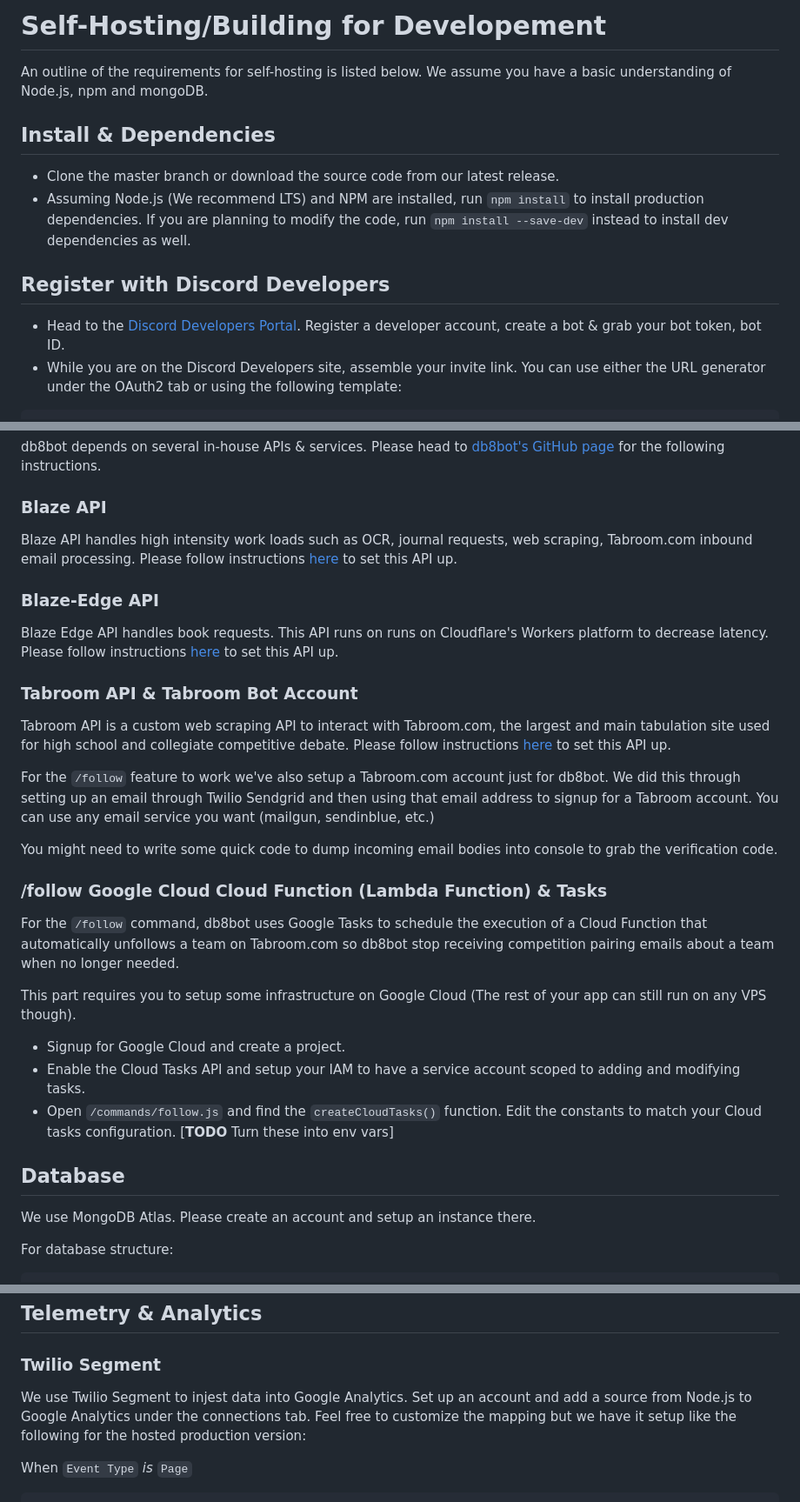
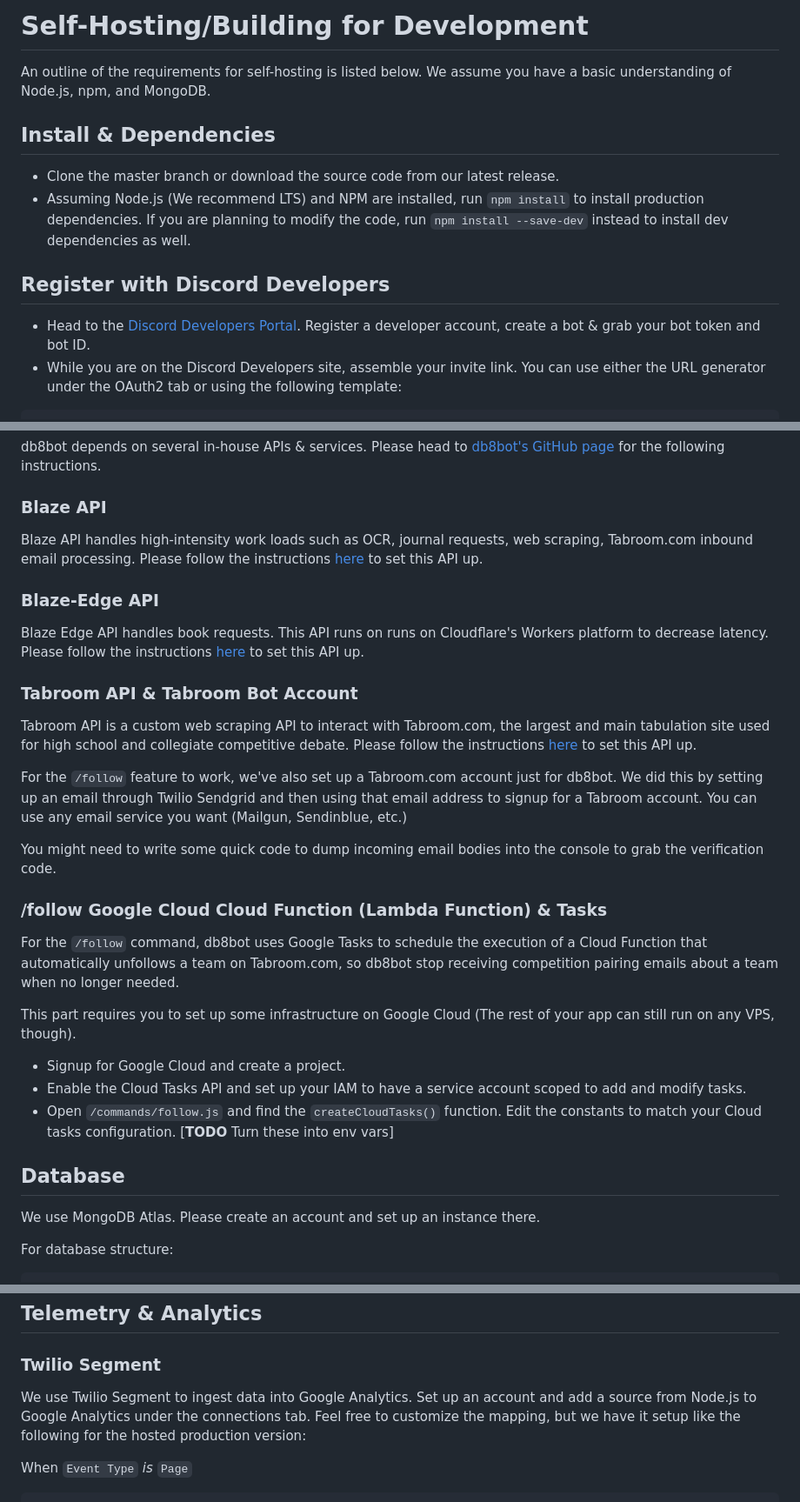
Before and after one commit to db8bot/db8bot, a Markdown page: wiki/Self-Hosting.md, 3 parts joined by grey strips. Shown at 87% size. GitHub-like rendering.

Commit message:
fix grammar in self-hosting wiki

````diff
--- a/wiki/Self-Hosting.md
+++ b/wiki/Self-Hosting.md
@@ -1,12 +1,12 @@
-# Self-Hosting/Building for Developement
-An outline of the requirements for self-hosting is listed below. We assume you have a basic understanding of Node.js, npm and mongoDB.
+# Self-Hosting/Building for Development
+An outline of the requirements for self-hosting is listed below. We assume you have a basic understanding of Node.js, npm, and MongoDB.
 
 ## Install & Dependencies
 * Clone the master branch or download the source code from our latest release.
 * Assuming Node.js (We recommend LTS) and NPM are installed, run `npm install` to install production dependencies. If you are planning to modify the code, run `npm install --save-dev` instead to install dev dependencies as well.
 
 ## Register with Discord Developers
-* Head to the [Discord Developers Portal](https://discord.com/developers). Register a developer account, create a bot & grab your bot token, bot ID.
+* Head to the [Discord Developers Portal](https://discord.com/developers). Register a developer account, create a bot & grab your bot token and bot ID.
 * While you are on the Discord Developers site, assemble your invite link. You can use either the URL generator under the OAuth2 tab or using the following template:
 ```
 https://discord.com/oauth2/authorize?client_id={INSERT CLIENT ID}&permissions=310647056497&scope=bot%20applications.commands
@@ -37,28 +37,28 @@ Selecting these permissions should result in the same permissions sum & scope st
 db8bot depends on several in-house APIs & services. Please head to [db8bot's GitHub page](https:/github.com/db8bot) for the following instructions.
 
 ### Blaze API
-Blaze API handles high intensity work loads such as OCR, journal requests, web scraping, Tabroom.com inbound email processing. Please follow instructions [here](https://github.com/db8bot/blaze-api) to set this API up.
+Blaze API handles high-intensity work loads such as OCR, journal requests, web scraping, Tabroom.com inbound email processing. Please follow the instructions [here](https://github.com/db8bot/blaze-api) to set this API up.
 
 ### Blaze-Edge API
-Blaze Edge API handles book requests. This API runs on runs on Cloudflare's Workers platform to decrease latency. Please follow instructions [here](https://github.com/db8bot/blaze-api-edge) to set this API up.
+Blaze Edge API handles book requests. This API runs on runs on Cloudflare's Workers platform to decrease latency. Please follow the instructions [here](https://github.com/db8bot/blaze-api-edge) to set this API up.
 
 ### Tabroom API & Tabroom Bot Account
-Tabroom API is a custom web scraping API to interact with Tabroom.com, the largest and main tabulation site used for high school and collegiate competitive debate. Please follow instructions [here](https://github.com/db8bot/Tabroom-API) to set this API up.
+Tabroom API is a custom web scraping API to interact with Tabroom.com, the largest and main tabulation site used for high school and collegiate competitive debate. Please follow the instructions [here](https://github.com/db8bot/Tabroom-API) to set this API up.
 
-For the `/follow` feature to work we've also setup a Tabroom.com account just for db8bot. We did this through setting up an email through Twilio Sendgrid and then using that email address to signup for a Tabroom account. You can use any email service you want (mailgun, sendinblue, etc.)
+For the `/follow` feature to work, we've also set up a Tabroom.com account just for db8bot. We did this by setting up an email through Twilio Sendgrid and then using that email address to signup for a Tabroom account. You can use any email service you want (Mailgun, Sendinblue, etc.)
 
-You might need to write some quick code to dump incoming email bodies into console to grab the verification code.
+You might need to write some quick code to dump incoming email bodies into the console to grab the verification code.
 
 ### /follow Google Cloud Cloud Function (Lambda Function) & Tasks
-For the `/follow` command, db8bot uses Google Tasks to schedule the execution of a Cloud Function that automatically unfollows a team on Tabroom.com so db8bot stop receiving competition pairing emails about a team when no longer needed.
+For the `/follow` command, db8bot uses Google Tasks to schedule the execution of a Cloud Function that automatically unfollows a team on Tabroom.com, so db8bot stop receiving competition pairing emails about a team when no longer needed.
 
-This part requires you to setup some infrastructure on Google Cloud (The rest of your app can still run on any VPS though).
+This part requires you to set up some infrastructure on Google Cloud (The rest of your app can still run on any VPS, though).
 * Signup for Google Cloud and create a project.
-* Enable the Cloud Tasks API and setup your IAM to have a service account scoped to adding and modifying tasks.
+* Enable the Cloud Tasks API and set up your IAM to have a service account scoped to add and modify tasks.
 * Open `/commands/follow.js` and find the `createCloudTasks()` function. Edit the constants to match your Cloud tasks configuration. [**TODO** Turn these into env vars]
 
 ## Database
-We use MongoDB Atlas. Please create an account and setup an instance there.
+We use MongoDB Atlas. Please create an account and set up an instance there.
 
 For database structure:
 ```js
@@ -78,7 +78,7 @@ Grab your database user login & password. Assemble the URI as well. They will be
 
 ## Telemetry & Analytics
 ### Twilio Segment
-We use Twilio Segment to injest data into Google Analytics. Set up an account and add a source from Node.js to Google Analytics under the connections tab. Feel free to customize the mapping but we have it setup like the following for the hosted production version:
+We use Twilio Segment to ingest data into Google Analytics. Set up an account and add a source from Node.js to Google Analytics under the connections tab. Feel free to customize the mapping, but we have it setup like the following for the hosted production version:
 
 When `Event Type` _is_ `Page`
 ```
````
Also changed, not shown: other parts of wiki/Self-Hosting.md (+1 -1 lines).
